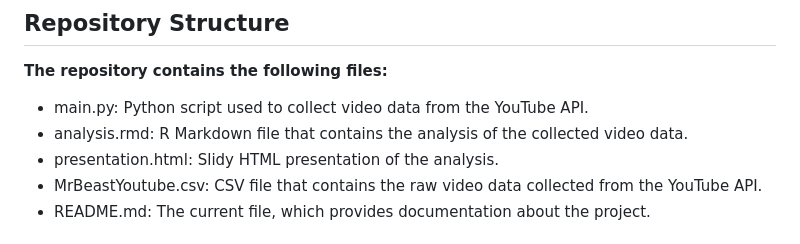
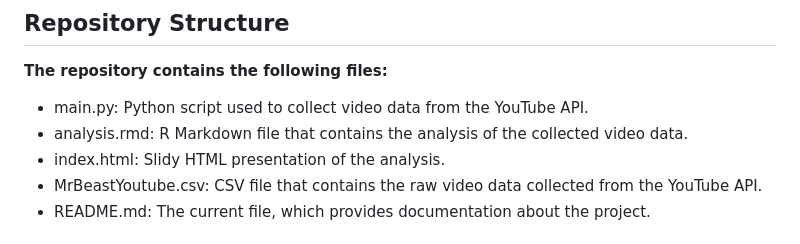
Before and after one commit to AliJanKhawaja/MrBeast-Youtube-Engagement-Analytics, a Markdown page: README.md, the part around the change. GitHub-like rendering.

```diff
--- a/README.md
+++ b/README.md
@@ -21,7 +21,7 @@ The YouTube API was used to collect video data from the "Mr Beast" YouTube chann
 
 + main.py: Python script used to collect video data from the YouTube API.
 + analysis.rmd: R Markdown file that contains the analysis of the collected video data.
-+ presentation.html: Slidy HTML presentation of the analysis.
++ index.html: Slidy HTML presentation of the analysis.
 + MrBeastYoutube.csv: CSV file that contains the raw video data collected from the YouTube API.
 + README.md: The current file, which provides documentation about the project.
 
```
